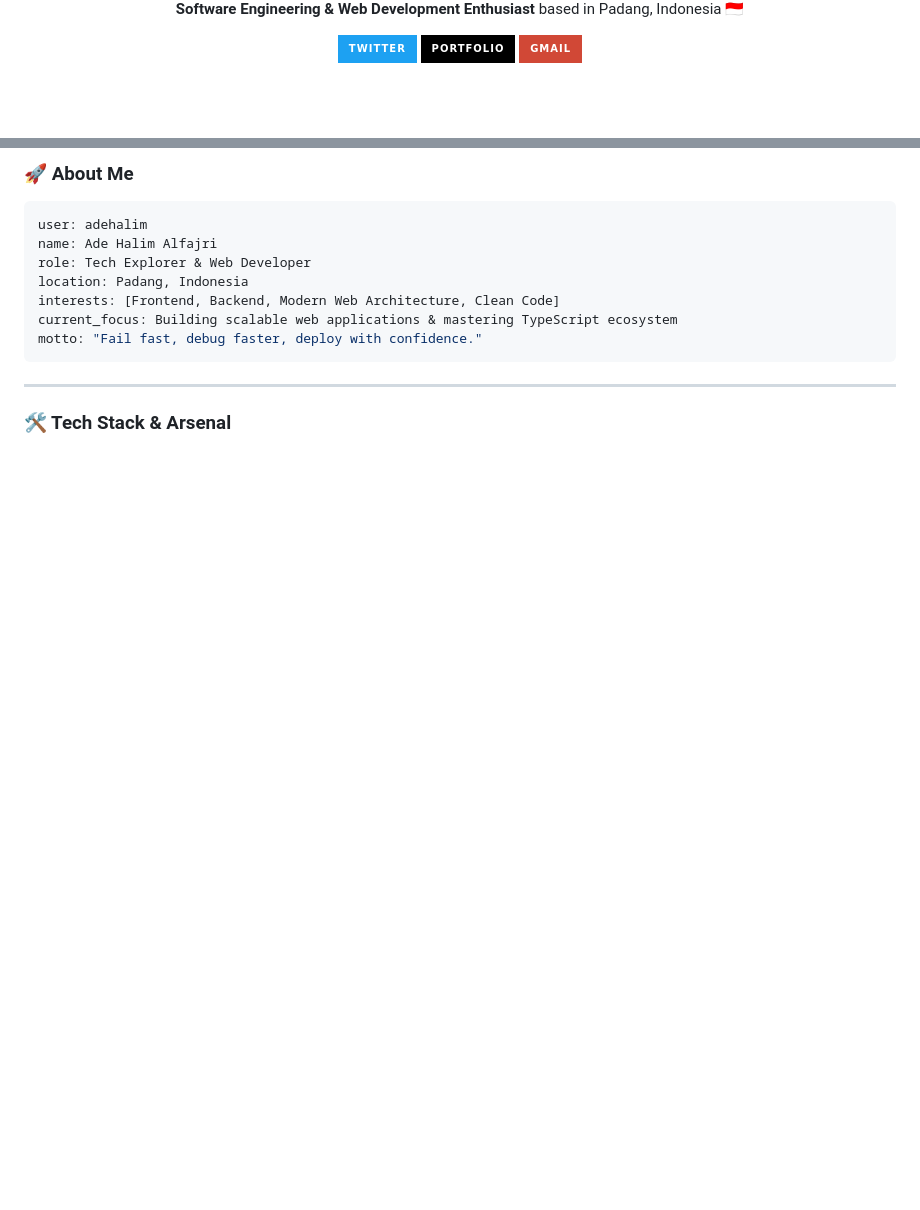
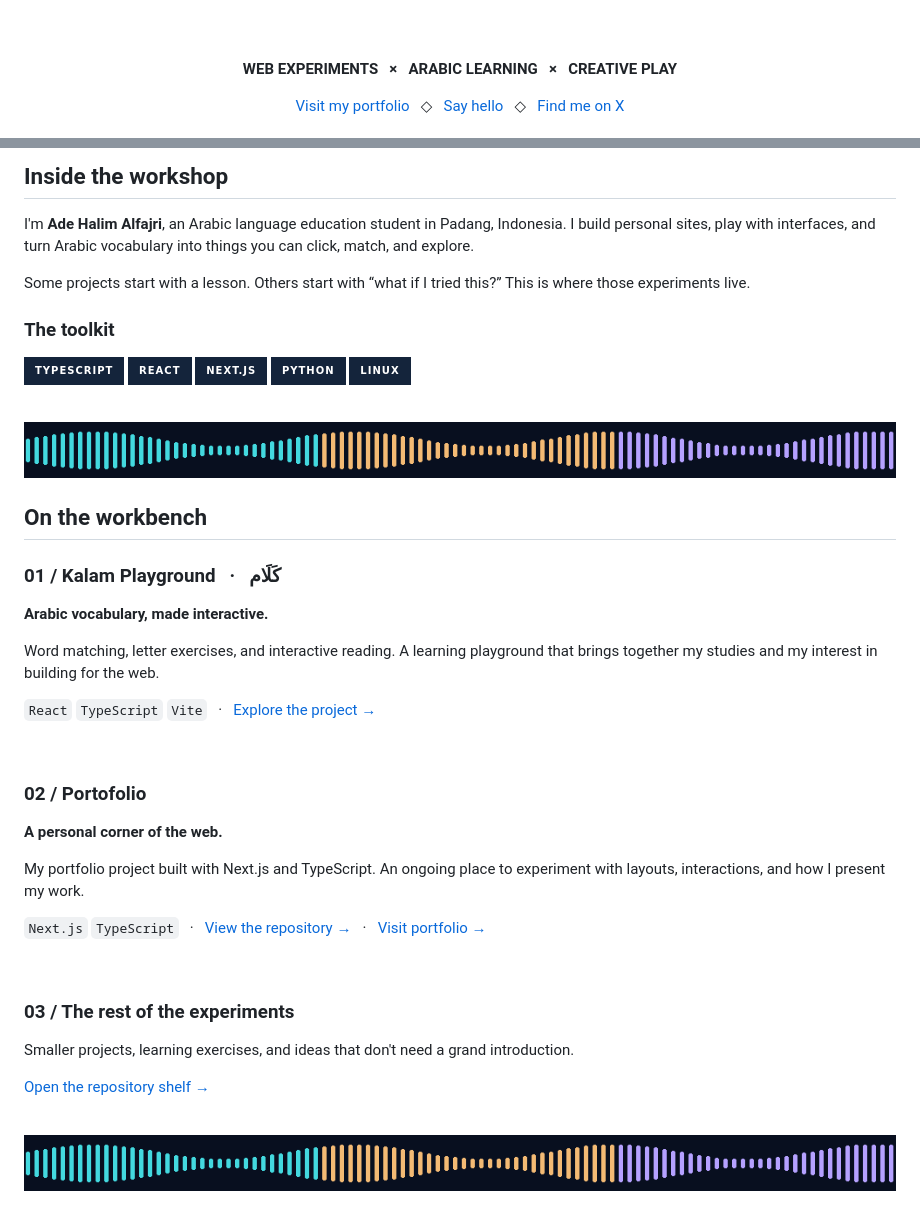
Before and after one commit to adehalim/adehalim, a Markdown page: README.md, 2 parts joined by grey strips. GitHub-like rendering; pictures changed too: assets/signal.gif (added); badges without logos; blank space fills up the shorter version.

Commit message:
feat(profile): add animated workshop design

````diff
--- a/README.md
+++ b/README.md
@@ -7,14 +4,9 @@
 
-  <p align="center">
-    <b>Software Engineering & Web Development Enthusiast</b> based in Padang, Indonesia 🇮🇩
-  </p>
+<br><br>
 
-  <!-- Social Badges -->
-  <p align="center">
-    <a href="https://twitter.com/Aadehalim_"><img src="https://img.shields.io/badge/Twitter-1DA1F2?style=for-the-badge&logo=twitter&logoColor=white" alt="Twitter" /></a>
-    <a href="https://adehalimalfajri.vercel.app"><img src="https://img.shields.io/badge/Portfolio-000000?style=for-the-badge&logo=vercel&logoColor=white" alt="Portfolio" /></a>
-    <a href="mailto:adehalim815@gmail.com"><img src="https://img.shields.io/badge/Gmail-D14836?style=for-the-badge&logo=gmail&logoColor=white" alt="Email" /></a>
-  </p>
+<p><strong>WEB EXPERIMENTS &nbsp; × &nbsp; ARABIC LEARNING &nbsp; × &nbsp; CREATIVE PLAY</strong></p>
+
+<p><a href="https://adehalimalfajri.vercel.app">Visit my portfolio</a> &nbsp; ◇ &nbsp; <a href="mailto:adehalim815@gmail.com">Say hello</a> &nbsp; ◇ &nbsp; <a href="https://twitter.com/Aadehalim_">Find me on X</a></p>
 
 </div>
 
@@ -22,19 +14,53 @@
 
-### 🚀 About Me
+## Inside the workshop
 
-```yaml
-user: adehalim
-name: Ade Halim Alfajri
-role: Tech Explorer & Web Developer
-location: Padang, Indonesia
-interests: [Frontend, Backend, Modern Web Architecture, Clean Code]
-current_focus: Building scalable web applications & mastering TypeScript ecosystem
-motto: "Fail fast, debug faster, deploy with confidence."
-```
+I'm **Ade Halim Alfajri**, an Arabic language education student in Padang, Indonesia. I build personal sites, play with interfaces, and turn Arabic vocabulary into things you can click, match, and explore.
 
----
+Some projects start with a lesson. Others start with “what if I tried this?” This is where those experiments live.
 
-### 🛠️ Tech Stack & Arsenal
+### The toolkit
+
+![TypeScript](https://img.shields.io/badge/TypeScript-14243b?style=for-the-badge&logo=typescript&logoColor=78e8ec)
+![React](https://img.shields.io/badge/React-14243b?style=for-the-badge&logo=react&logoColor=78e8ec)
+![Next.js](https://img.shields.io/badge/Next.js-14243b?style=for-the-badge&logo=nextdotjs&logoColor=ffffff)
+![Python](https://img.shields.io/badge/Python-14243b?style=for-the-badge&logo=python&logoColor=f3ba74)
+![Linux](https://img.shields.io/badge/Linux-14243b?style=for-the-badge&logo=linux&logoColor=f3ba74)
+
+<br>
+
+<img src="./assets/signal.gif" width="1000" alt="An animated cyan, amber, and lilac wave divider.">
+
+## On the workbench
+
+### 01 / Kalam Playground &nbsp; · &nbsp; كَلَام
+
+**Arabic vocabulary, made interactive.**
+
+Word matching, letter exercises, and interactive reading. A learning playground that brings together my studies and my interest in building for the web.
+
+`React` `TypeScript` `Vite` &nbsp; · &nbsp; [Explore the project →](https://github.com/adehalim/kalam-Playground)
+
+<br>
+
+### 02 / Portofolio
+
+**A personal corner of the web.**
+
+My portfolio project built with Next.js and TypeScript. An ongoing place to experiment with layouts, interactions, and how I present my work.
+
+`Next.js` `TypeScript` &nbsp; · &nbsp; [View the repository →](https://github.com/adehalim/Portofolio) &nbsp; · &nbsp; [Visit portfolio →](https://adehalimalfajri.vercel.app)
+
+<br>
+
+### 03 / The rest of the experiments
+
+Smaller projects, learning exercises, and ideas that don't need a grand introduction.
+
+[Open the repository shelf →](https://github.com/adehalim?tab=repositories)
+
+<br>
+
+<img src="./assets/signal.gif" width="1000" alt="Animated wave divider.">
 
 <div align="center">
 
````
Also changed, not shown: other parts of README.md (+5 -49 lines), assets/workshop-still.png (added), 1 other file.
